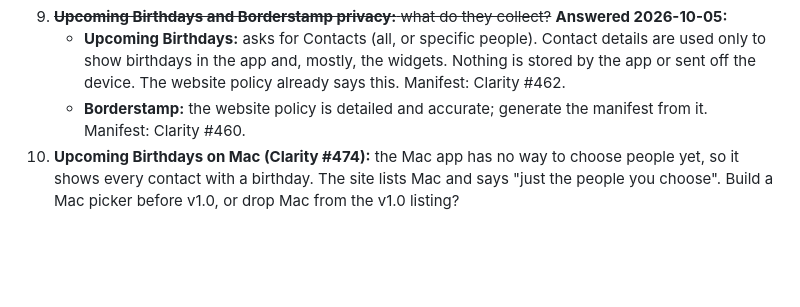
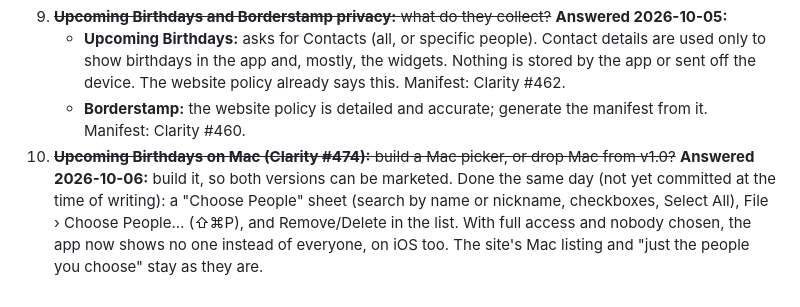
Before and after one commit to pdarcey/xerodonia-website, a Markdown page: Documentation/Plan.md, the part around the change. Drawn GitHub-style; blank space fills up the shorter version.

Commit message:
Record the decision on Plan question 10: build the Mac people picker
Co-Authored-By: Claude Opus 5.5 <noreply@anthropic.com>

```diff
--- a/Documentation/Plan.md
+++ b/Documentation/Plan.md
@@ -450,4 +450,4 @@ AI agent ──MCP (Streamable HTTP)──▶ xerodonia-mcp Worker ──GET─
 9. ~~**Upcoming Birthdays and Borderstamp privacy:** what do they collect?~~ **Answered 2026-10-05:**
    - **Upcoming Birthdays:** asks for Contacts (all, or specific people). Contact details are used only to show birthdays in the app and, mostly, the widgets. Nothing is stored by the app or sent off the device. The website policy already says this. Manifest: Clarity #462.
    - **Borderstamp:** the website policy is detailed and accurate; generate the manifest from it. Manifest: Clarity #460.
-10. **Upcoming Birthdays on Mac (Clarity #474):** the Mac app has no way to choose people yet, so it shows every contact with a birthday. The site lists Mac and says "just the people you choose". Build a Mac picker before v1.0, or drop Mac from the v1.0 listing?
+10. ~~**Upcoming Birthdays on Mac (Clarity #474):** build a Mac picker, or drop Mac from v1.0?~~ **Answered 2026-10-06:** build it, so both versions can be marketed. Done the same day (not yet committed at the time of writing): a "Choose People" sheet (search by name or nickname, checkboxes, Select All), File › Choose People… (⇧⌘P), and Remove/Delete in the list. With full access and nobody chosen, the app now shows no one instead of everyone, on iOS too. The site's Mac listing and "just the people you choose" stay as they are.
```
Also changed, not shown: Documentation/Status.md (+1 -1 lines).
